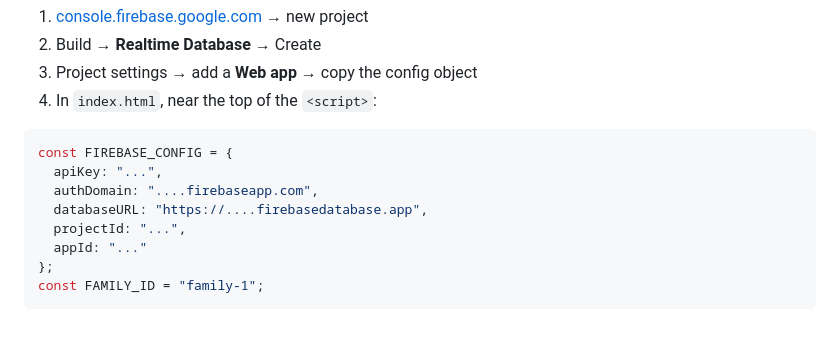
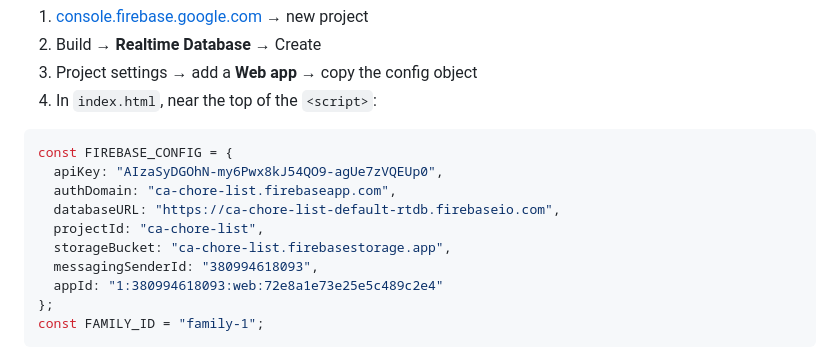
Before and after one commit to RafikiScyent888/CA-chore-cart, a Markdown page: README.md, the part around the change. Rendered like a GitHub page; blank space fills up the shorter version.

Commit message:
Update Firebase config in README.md
Updated Firebase configuration details in README.

````diff
--- a/README.md
+++ b/README.md
@@ -96,11 +96,13 @@ phones see the same data, add Firebase:
 
 ```js
 const FIREBASE_CONFIG = {
-  apiKey: "...",
-  authDomain: "....firebaseapp.com",
-  databaseURL: "https://....firebasedatabase.app",
-  projectId: "...",
-  appId: "..."
+  apiKey: "AIzaSyDGOhN-my6Pwx8kJ54QO9-agUe7zVQEUp0",
+  authDomain: "ca-chore-list.firebaseapp.com",
+  databaseURL: "https://ca-chore-list-default-rtdb.firebaseio.com",
+  projectId: "ca-chore-list",
+  storageBucket: "ca-chore-list.firebasestorage.app",
+  messagingSenderId: "380994618093",
+  appId: "1:380994618093:web:72e8a1e73e25e5c489c2e4"
 };
 const FAMILY_ID = "family-1";
 ```
````
